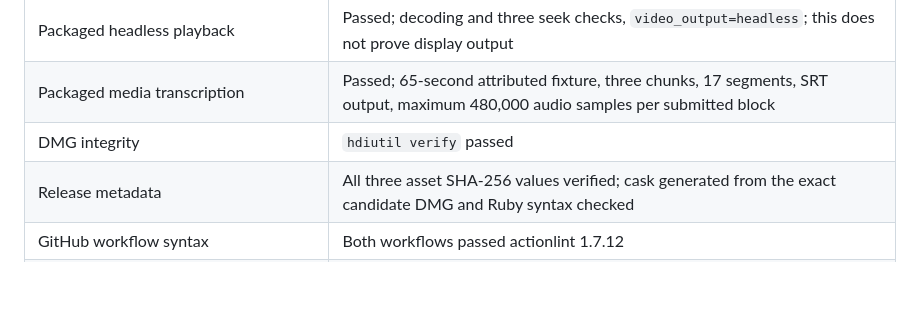
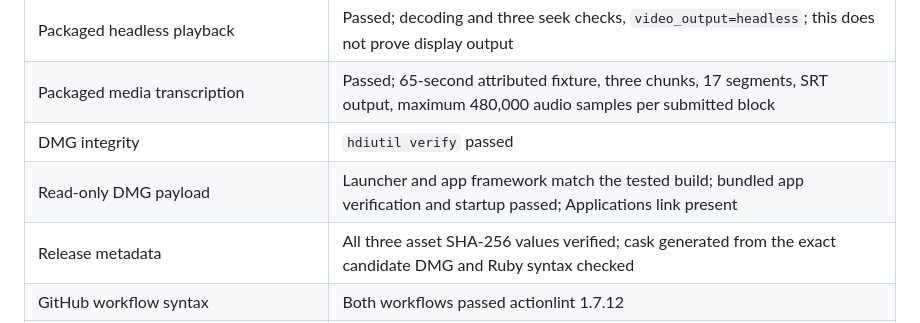
Before and after one commit to asabla/parakatt, a Markdown page: reports/releases/0.7.0.md, the part around the change. Rendered like a GitHub page; blank space fills up the shorter version.

Commit message:
docs(release): clarify model changes and record DMG startup

```diff
--- a/reports/releases/0.7.0.md
+++ b/reports/releases/0.7.0.md
@@ -23,6 +23,7 @@ These local checks ran on Apple M3 Max, macOS 27.0 build `26A428`, with Xcode 26
 | Packaged headless playback | Passed; decoding and three seek checks, `video_output=headless`; this does not prove display output |
 | Packaged media transcription | Passed; 65-second attributed fixture, three chunks, 17 segments, SRT output, maximum 480,000 audio samples per submitted block |
 | DMG integrity | `hdiutil verify` passed |
+| Read-only DMG payload | Launcher and app framework match the tested build; bundled app verification and startup passed; Applications link present |
 | Release metadata | All three asset SHA-256 values verified; cask generated from the exact candidate DMG and Ruby syntax checked |
 | GitHub workflow syntax | Both workflows passed actionlint 1.7.12 |
 | Dependency audit | Zero reported vulnerabilities; `paste 1.0.15` is unmaintained and `yoke-derive 0.8.3` is yanked |
```
Also changed, not shown: CHANGELOG.md (+1 -1 lines), RELEASE_NOTES.md (+1 -1 lines).
